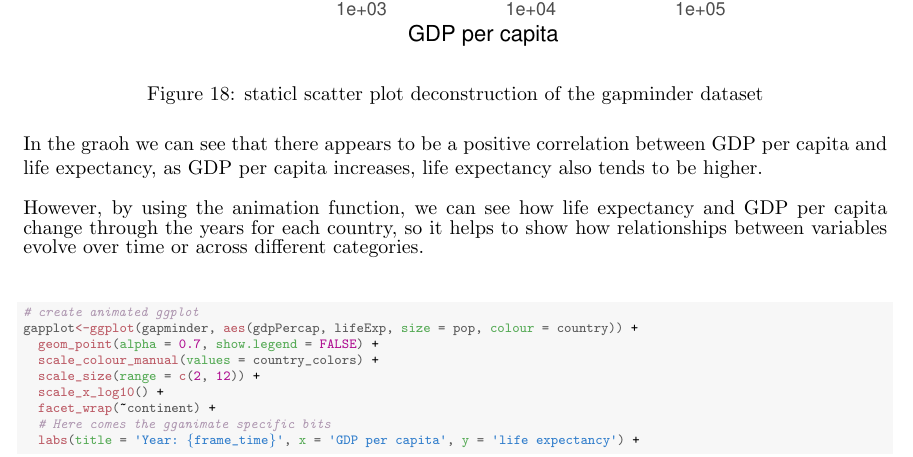
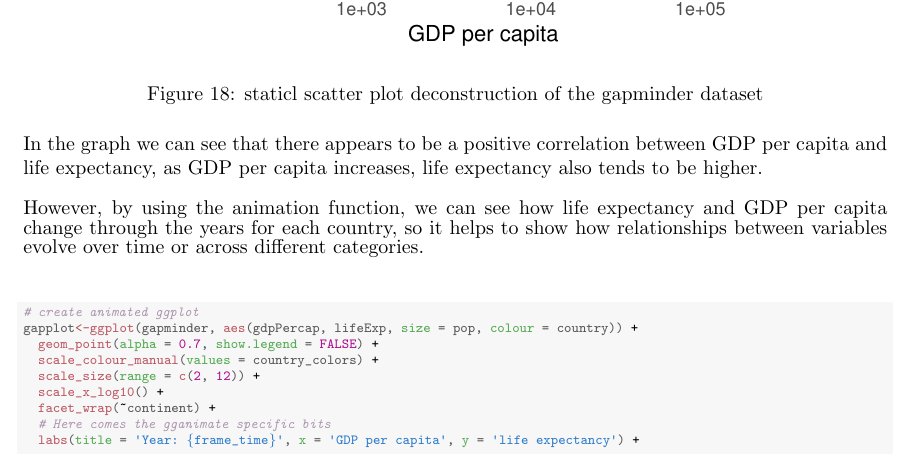
Before and after one commit to Qinqing-Li/Data-Visualisation-Project, a LaTeX document (main_file.tex): part of page 31 of 56, cut so that both start at the same text. Compiled offline with pdfLaTeX.

Commit message:
gganimate typo error

```diff
--- a/main_file.tex
+++ b/main_file.tex
@@ -855,7 +855,7 @@ The figure below depicts a static scatter plot illustrating the relationship bet
 
 \end{knitrout}
 \noindent
-In the graoh we can see that there appears to be a positive correlation between GDP per capita and life expectancy, as GDP per capita increases, life expectancy also tends to be higher. \\
+In the graph we can see that there appears to be a positive correlation between GDP per capita and life expectancy, as GDP per capita increases, life expectancy also tends to be higher. \\
 
 \noindent
 However, by using the animation function, we can see how life expectancy and GDP per capita change through the years for each country, so it helps to show how relationships between variables evolve over time or across different categories. \\
```
Also changed, not shown: barcharts.pdf, figure/beamer-P-curves-1.pdf, figure/beamer-PCAbiplot-1.pdf, figure/beamer-PCAbiplot-deconstruction-1.pdf, figure/beamer-abs-plots-1.pdf, figure/beamer-barcharts-1.pdf, figure/beamer-box-plot-1.pdf, figure/beamer-bubble-plot-1.pdf, figure/beamer-bubble-plot-construction-1.pdf, figure/beamer-cogload-plot-1.pdf, figure/beamer-colour-plot-1.pdf, figure/beamer-cor-matrix-mtcars2-1.pdf, figure/beamer-data-plots-1.pdf, figure/beamer-estate-data-plot-1.pdf, 12 more files, 3 other files.
